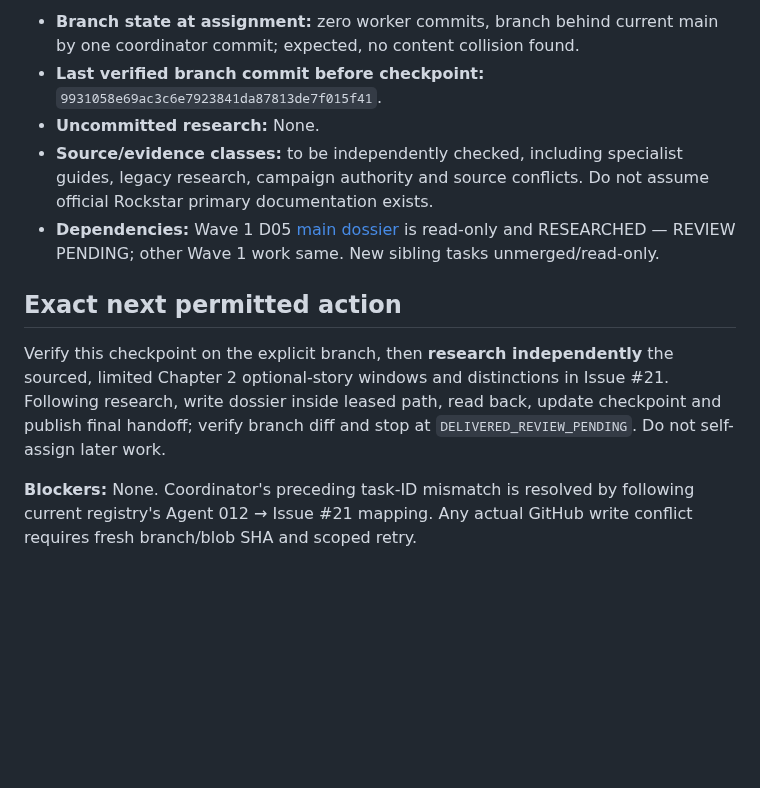
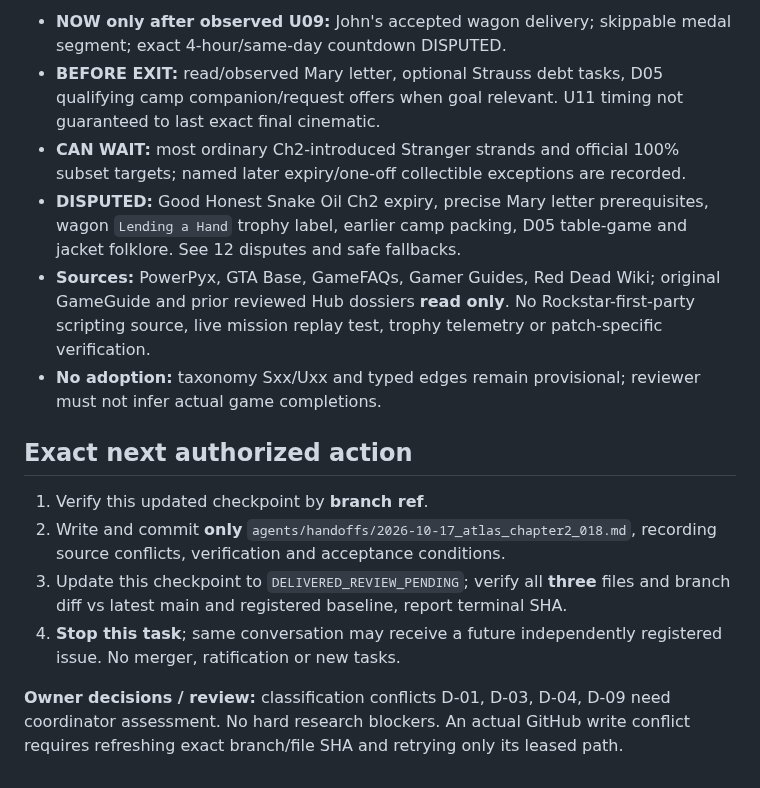
Before and after one commit to L33TW0RLD/rdr2-hub, a Markdown page: agents/checkpoints/atlas_chapter2_018.md, the part around one of its changes. Rendered like a GitHub page; blank space fills up the shorter version.

```diff
--- a/agents/checkpoints/atlas_chapter2_018.md
+++ b/agents/checkpoints/atlas_chapter2_018.md
@@ -30,12 +34,16 @@ Research D08 optional **Chapter 2** side-story and chapter-closing windows: S30.
 
-- **Branch state at assignment:** zero worker commits, branch behind current main by one coordinator commit; expected, no content collision found.
-- **Last verified branch commit before checkpoint:** `9931058e69ac3c6e7923841da87813de7f015f41`.
-- **Uncommitted research:** None.
-- **Source/evidence classes:** to be independently checked, including specialist guides, legacy research, campaign authority and source conflicts. Do not assume official Rockstar primary documentation exists.
-- **Dependencies:** Wave 1 D05 [main dossier](https://github.com/L33TW0RLD/rdr2-hub/blob/main/systems_atlas/dossiers/d05_camp_life_opportunities_v0_1.md) is read-only and RESEARCHED — REVIEW PENDING; other Wave 1 work same. New sibling tasks unmerged/read-only.
+- **NOW only after observed U09:** John's accepted wagon delivery; skippable medal segment; exact 4-hour/same-day countdown DISPUTED.
+- **BEFORE EXIT:** read/observed Mary letter, optional Strauss debt tasks, D05 qualifying camp companion/request offers when goal relevant. U11 timing not guaranteed to last exact final cinematic.
+- **CAN WAIT:** most ordinary Ch2-introduced Stranger strands and official 100% subset targets; named later expiry/one-off collectible exceptions are recorded.
+- **DISPUTED:** Good Honest Snake Oil Ch2 expiry, precise Mary letter prerequisites, wagon `Lending a Hand` trophy label, earlier camp packing, D05 table-game and jacket folklore. See 12 disputes and safe fallbacks.
+- **Sources:** PowerPyx, GTA Base, GameFAQs, Gamer Guides, Red Dead Wiki; original GameGuide and prior reviewed Hub dossiers **read only**. No Rockstar-first-party scripting source, live mission replay test, trophy telemetry or patch-specific verification.
+- **No adoption:** taxonomy Sxx/Uxx and typed edges remain provisional; reviewer must not infer actual game completions.
 
-## Exact next permitted action
+## Exact next authorized action
 
-Verify this checkpoint on the explicit branch, then **research independently** the sourced, limited Chapter 2 optional-story windows and distinctions in Issue #21. Following research, write dossier inside leased path, read back, update checkpoint and publish final handoff; verify branch diff and stop at `DELIVERED_REVIEW_PENDING`. Do not self-assign later work.
+1. Verify this updated checkpoint by **branch ref**.
+2. Write and commit **only** `agents/handoffs/2026-10-17_atlas_chapter2_018.md`, recording source conflicts, verification and acceptance conditions.
+3. Update this checkpoint to `DELIVERED_REVIEW_PENDING`; verify all **three** files and branch diff vs latest main and registered baseline, report terminal SHA.
+4. **Stop this task**; same conversation may receive a future independently registered issue. No merger, ratification or new tasks.
 
-**Blockers:** None. Coordinator's preceding task-ID mismatch is resolved by following current registry's Agent 012 → Issue #21 mapping. Any actual GitHub write conflict requires fresh branch/blob SHA and scoped retry.
+**Owner decisions / review:** classification conflicts D-01, D-03, D-04, D-09 need coordinator assessment. No hard research blockers. An actual GitHub write conflict requires refreshing exact branch/file SHA and retrying only its leased path.
```
Also changed, not shown: other parts of agents/checkpoints/atlas_chapter2_018.md (+25 -21 lines).
